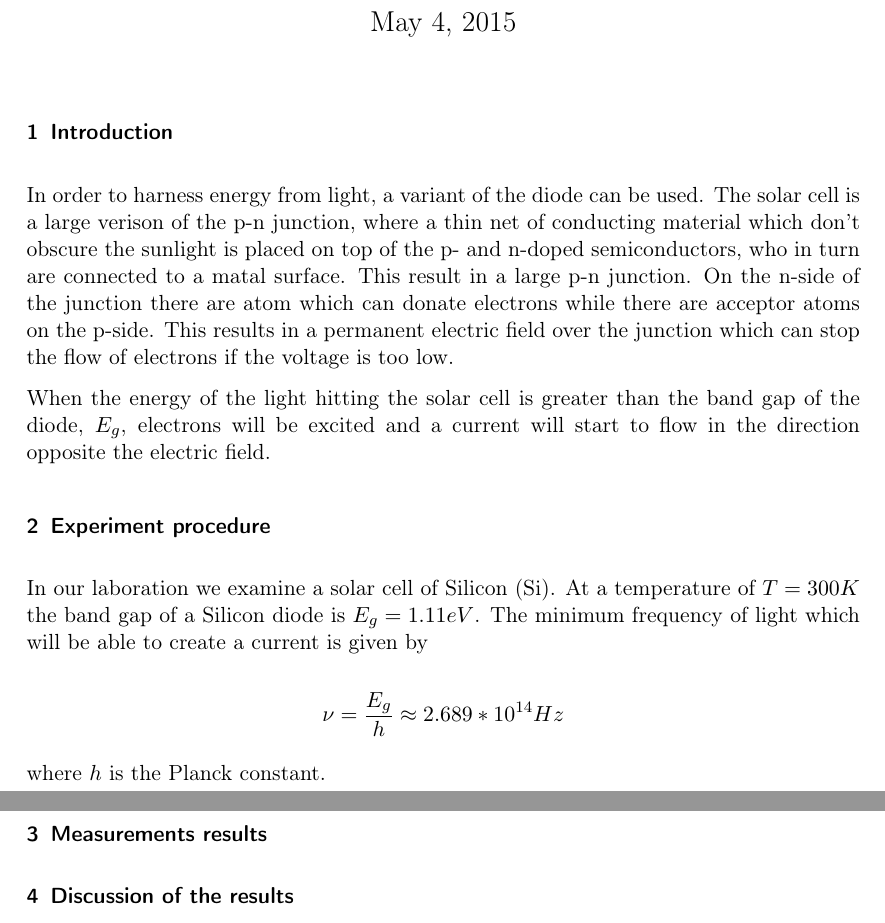
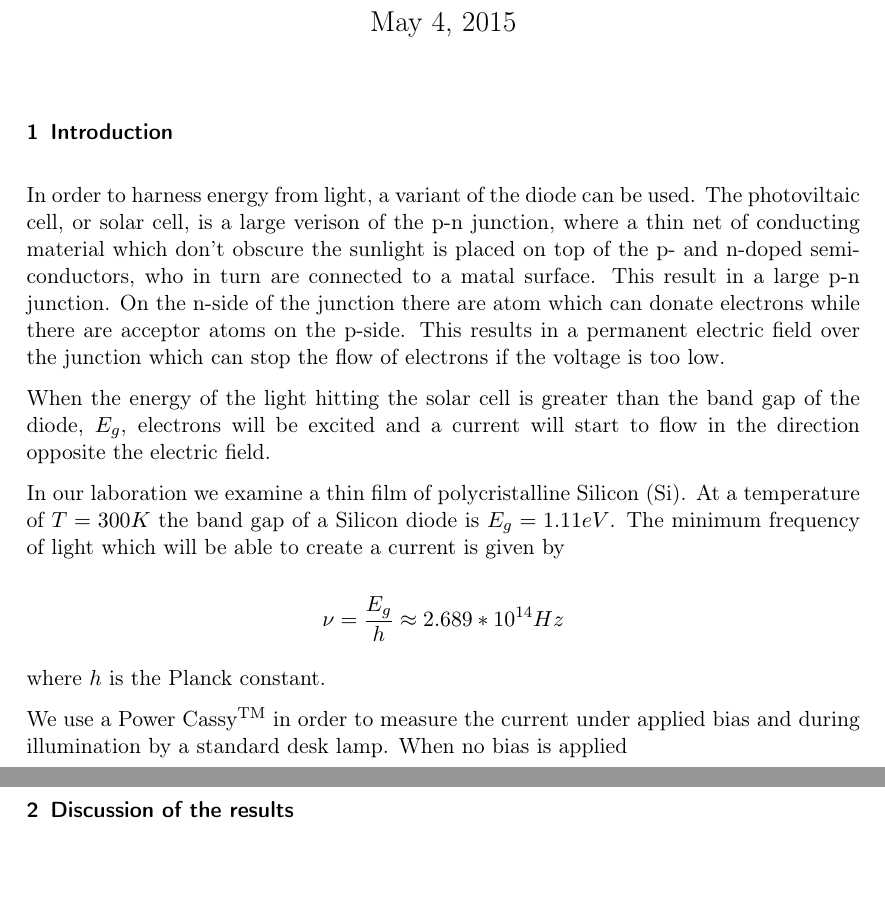
Before and after one commit to grawies/FastaLab3, a LaTeX document (doc.tex): two parts of pages 1 and 2 of 2, joined at a grey line, cut so that both start at the same text, the shorter picture padded with empty space. Compiled offline with pdfLaTeX.

Commit message:
Yet another quick commit before we all start working together.

```diff
--- a/doc.tex
+++ b/doc.tex
@@ -40,20 +40,20 @@ linkcolor=black, citecolor=black, urlcolor=blue]{hyperref}
 \thispagestyle{empty}
 
 \section{Introduction}
-In order to harness energy from light, a variant of the diode can be used. The solar cell is a large verison of the p-n junction, where a thin net of conducting material which don't obscure the sunlight is placed on top of the p- and n-doped semiconductors, who in turn are connected to a matal surface. This result in a large p-n junction. On the n-side of the junction there are atom which can donate electrons while there are acceptor atoms on the p-side. This results in a permanent electric field over the junction which can stop the flow of electrons if the voltage is too low.
+In order to harness energy from light, a variant of the diode can be used. The photoviltaic cell, or solar cell, is a large verison of the p-n junction, where a thin net of conducting material which don't obscure the sunlight is placed on top of the p- and n-doped semiconductors, who in turn are connected to a matal surface. This result in a large p-n junction. On the n-side of the junction there are atom which can donate electrons while there are acceptor atoms on the p-side. This results in a permanent electric field over the junction which can stop the flow of electrons if the voltage is too low.
 
 When the energy of the light hitting the solar cell is greater than the band gap of the diode, $E_g$, electrons will be excited and a current will start to flow in the direction opposite the electric field.
 
-\section{Experiment procedure}
-In our laboration we examine a solar cell of Silicon (Si). At a temperature of $T = 300 K$ the band gap of a Silicon diode is $E_g=1.11 eV$. The minimum frequency of light which will be able to create a current is given by
+
+
+In our laboration we examine a thin film of polycristalline Silicon (Si). At a temperature of $T = 300 K$ the band gap of a Silicon diode is $E_g=1.11 eV$. The minimum frequency of light which will be able to create a current is given by
 
 $$\nu = \frac{E_g}{h} \approx 2.689*10^{14} Hz$$
 
 where $h$ is the Planck constant.
 
 
-
-\section{Measurements results}
+We use a Power Cassy\textsuperscript{TM} in order to measure the current under applied bias and during illumination by a standard desk lamp. When no bias is applied
 
 \section{Discussion of the results}
 
```
